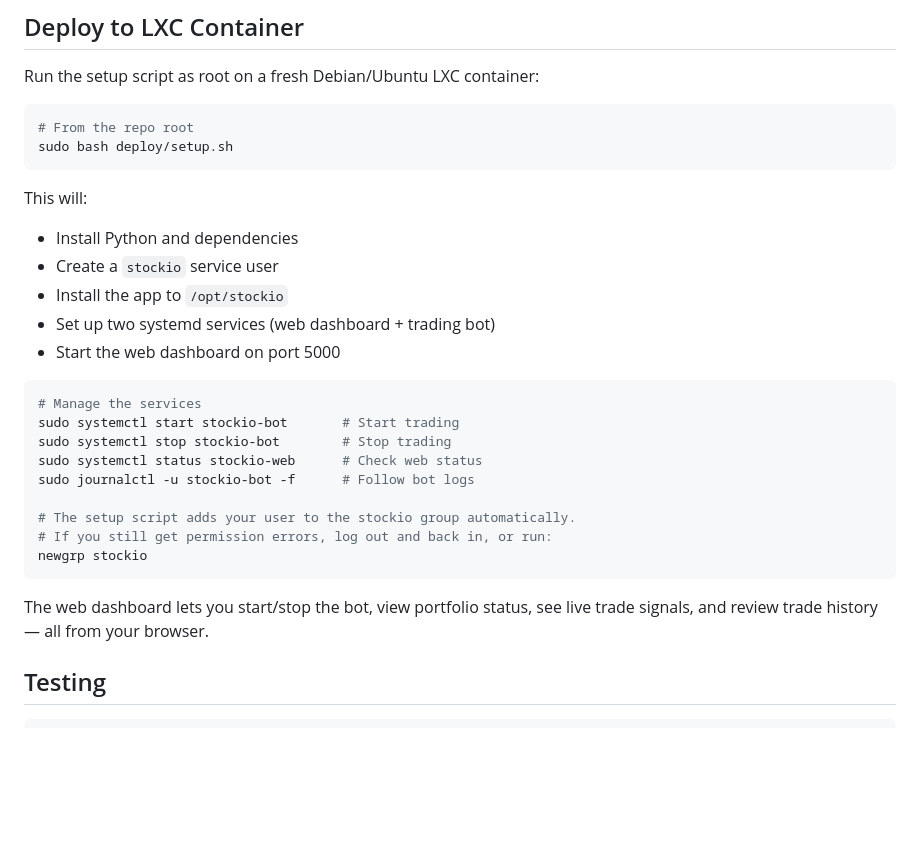
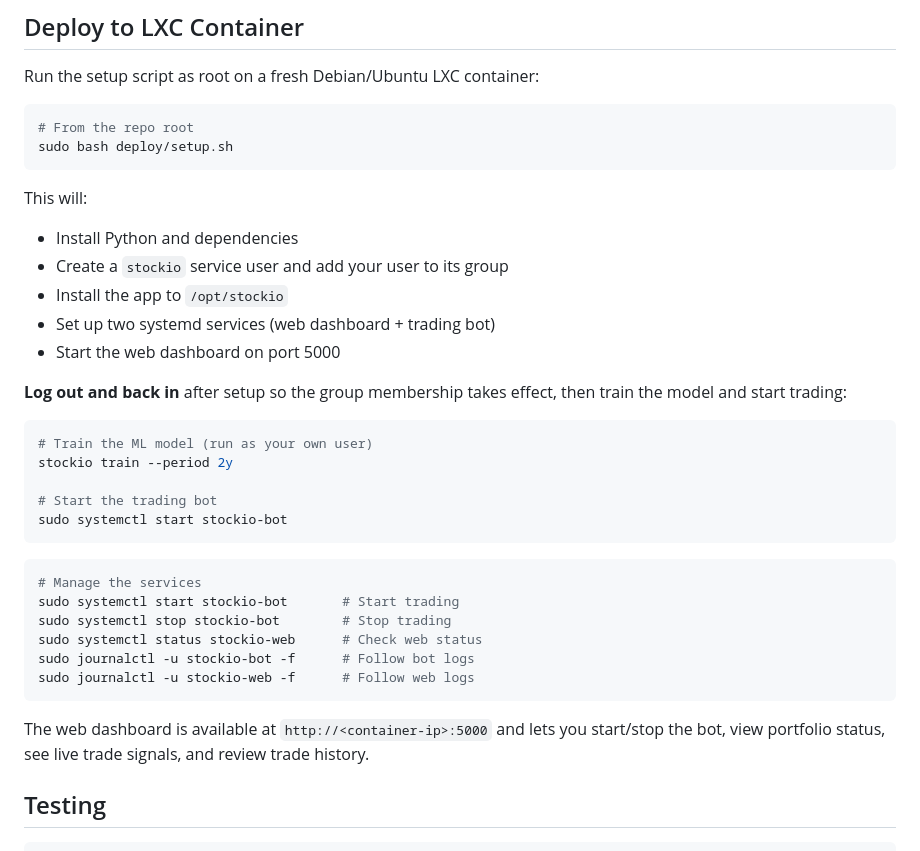
Before and after one commit to otherworld-dev/Stockio, a Markdown page: README.md, the part around the change. Rendered like a GitHub page; blank space fills up the shorter version.

Commit message:
docs: update deploy instructions with post-setup workflow
Clarify that users should log out/in after setup for group permissions,
then train and start the bot. Add web dashboard URL hint and journalctl
command for web logs.

https://claude.ai/code/session_01MfetHktM9decD72Qq4qRab

````diff
--- a/README.md
+++ b/README.md
@@ -93,10 +93,20 @@ sudo bash deploy/setup.sh
 
 This will:
 - Install Python and dependencies
-- Create a `stockio` service user
+- Create a `stockio` service user and add your user to its group
 - Install the app to `/opt/stockio`
 - Set up two systemd services (web dashboard + trading bot)
 - Start the web dashboard on port 5000
+
+**Log out and back in** after setup so the group membership takes effect, then train the model and start trading:
+
+```bash
+# Train the ML model (run as your own user)
+stockio train --period 2y
+
+# Start the trading bot
+sudo systemctl start stockio-bot
+```
 
 ```bash
 # Manage the services
@@ -104,13 +114,10 @@ sudo systemctl start stockio-bot       # Start trading
 sudo systemctl stop stockio-bot        # Stop trading
 sudo systemctl status stockio-web      # Check web status
 sudo journalctl -u stockio-bot -f      # Follow bot logs
-
-# The setup script adds your user to the stockio group automatically.
-# If you still get permission errors, log out and back in, or run:
-newgrp stockio
+sudo journalctl -u stockio-web -f      # Follow web logs
 ```
 
-The web dashboard lets you start/stop the bot, view portfolio status, see live trade signals, and review trade history — all from your browser.
+The web dashboard is available at `http://<container-ip>:5000` and lets you start/stop the bot, view portfolio status, see live trade signals, and review trade history.
 
 ## Testing
 
````
